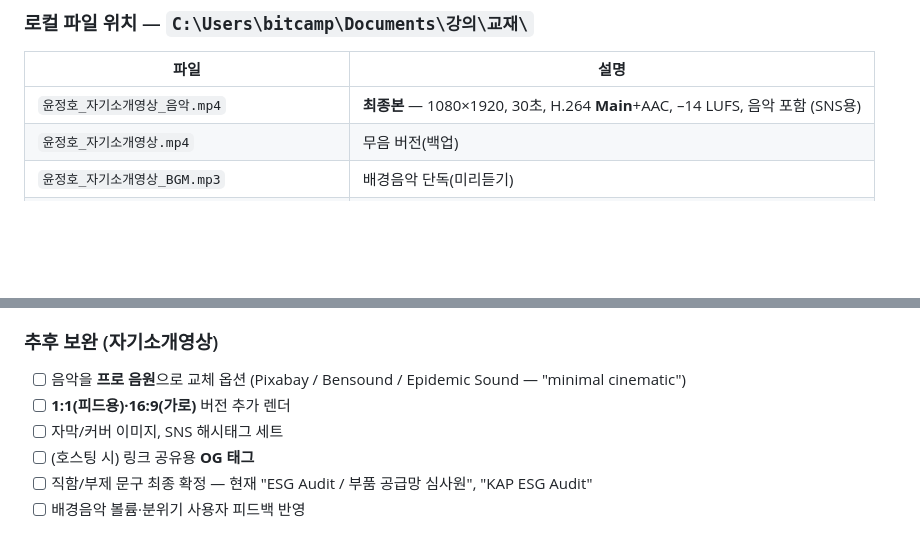
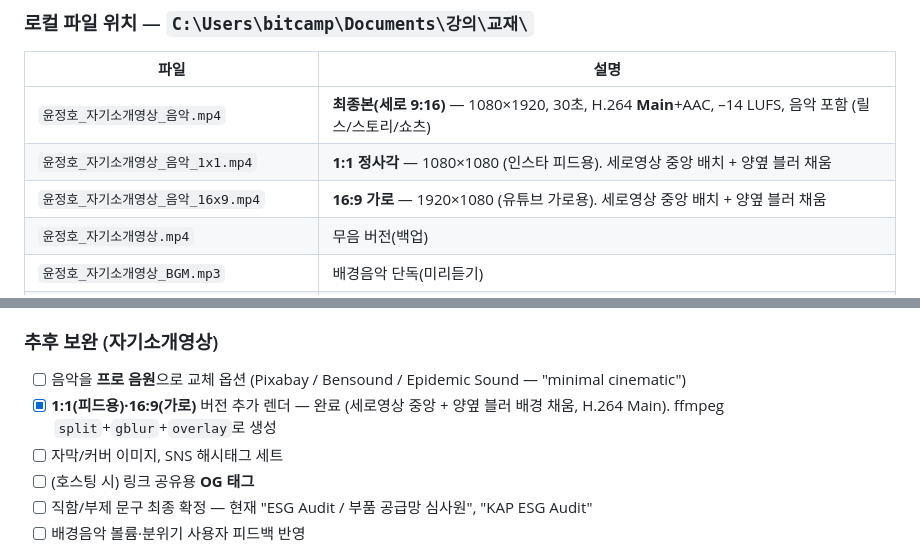
Before and after one commit to jhyoon1964/yoonjeongho-ax, a Markdown page: 작업노트.md, 2 parts joined by grey strips. GitHub-like rendering; blank space fills up the shorter version.

Commit message:
docs: 자기소개영상 1:1·16:9 버전 작업노트 반영
- 1:1(1080x1080, 인스타 피드)·16:9(1920x1080, 유튜브) 추가 렌더 완료
- 세로영상 중앙 배치 + 양옆 블러 배경 채움(텍스트 손실 없음)
- 영상 파일은 로컬 유지(repo 미포함), 노트만 갱신

Co-Authored-By: Claude Opus 4.8 <noreply@anthropic.com>

```diff
--- a/작업노트.md
+++ b/작업노트.md
@@ -37,7 +37,9 @@ Claude Design 핸드오프 번들을 실제 정적 페이지로 구현. 개인
 ### 로컬 파일 위치 — `C:\Users\bitcamp\Documents\강의\교재\`
 | 파일 | 설명 |
 |---|---|
-| `윤정호_자기소개영상_음악.mp4` | **최종본** — 1080×1920, 30초, H.264 **Main**+AAC, –14 LUFS, 음악 포함 (SNS용) |
+| `윤정호_자기소개영상_음악.mp4` | **최종본(세로 9:16)** — 1080×1920, 30초, H.264 **Main**+AAC, –14 LUFS, 음악 포함 (릴스/스토리/쇼츠) |
+| `윤정호_자기소개영상_음악_1x1.mp4` | **1:1 정사각** — 1080×1080 (인스타 피드용). 세로영상 중앙 배치 + 양옆 블러 채움 |
+| `윤정호_자기소개영상_음악_16x9.mp4` | **16:9 가로** — 1920×1080 (유튜브 가로용). 세로영상 중앙 배치 + 양옆 블러 채움 |
 | `윤정호_자기소개영상.mp4` | 무음 버전(백업) |
 | `윤정호_자기소개영상_BGM.mp3` | 배경음악 단독(미리듣기) |
 | `윤정호_자기소개영상_v3.html` | **편집 가능 원본**(번들 HTML, 최신 수정 반영) |
@@ -63,7 +65,7 @@ Claude Design 핸드오프 번들을 실제 정적 페이지로 구현. 개인
 
 ### 추후 보완 (자기소개영상)
 - [ ] 음악을 **프로 음원**으로 교체 옵션 (Pixabay / Bensound / Epidemic Sound — "minimal cinematic")
-- [ ] **1:1(피드용)·16:9(가로)** 버전 추가 렌더
+- [x] **1:1(피드용)·16:9(가로)** 버전 추가 렌더 — 완료 (세로영상 중앙 + 양옆 블러 배경 채움, H.264 Main). ffmpeg `split`+`gblur`+`overlay`로 생성
 - [ ] 자막/커버 이미지, SNS 해시태그 세트
 - [ ] (호스팅 시) 링크 공유용 **OG 태그**
 - [ ] 직함/부제 문구 최종 확정 — 현재 "ESG Audit / 부품 공급망 심사원", "KAP ESG Audit"
```
